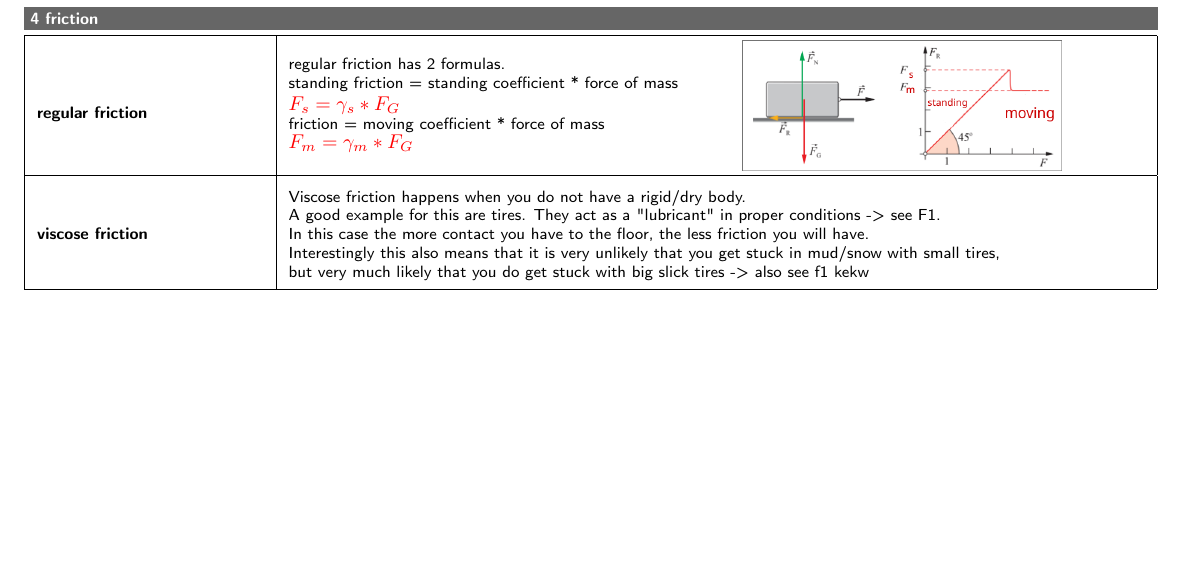
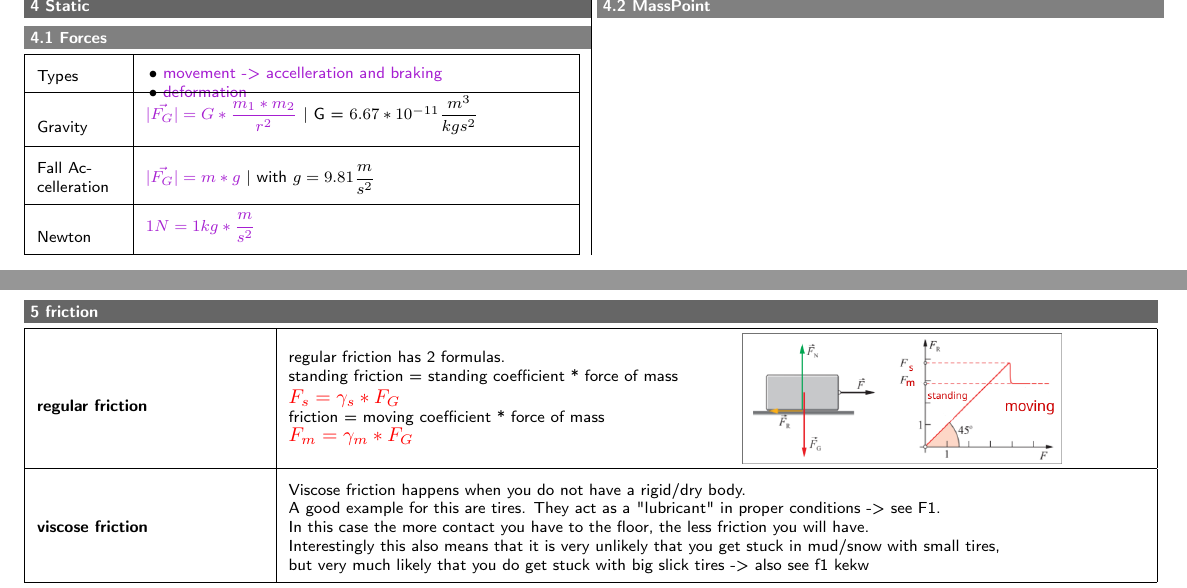
Before and after one commit to DashieTM/ost-3semester, a LaTeX document (physics/physics.tex): part of page 2 of 7 before the commit and two parts of pages 2 and 3 of 8 after it, the two joined at a grey line, cut at the place of the change, the shorter picture padded with empty space. Compiled offline with pdfLaTeX.

Commit message:
exam phys: static

```diff
--- a/physics/physics.tex
+++ b/physics/physics.tex
@@ -40,7 +40,43 @@ This will return 0 when used in a right angle as \(cos(90)\) is 0!\\
+\section{Static}
+\subsection{Forces}
+\begin{tabular}{|m{0.15\linewidth}|m{0.75\linewidth}|}
 \hline
+Types  &
+\vspace{2mm}
+\begin{itemize}
+\item \textcolor{purple}{movement -> accelleration and braking}
+\item \textcolor{purple}{deformation}
+\vspace{-3mm}
+\end{itemize}\\
+\hline
+Gravity &
+\textcolor{purple}{\( |\vec{F_G}| = G * \dfrac{m_1 * m_2}{r^2} \)} |
+G = \(6.67 * 10^{-11}\dfrac{m^3}{kgs^2}\)\vspace{2mm}\\
+\hline
+Fall Accelleration &
+\textcolor{purple}{\(|\vec{F_G}| = m * g\)} | with \(g = 9.81\dfrac{m}{s^2}\)
+\\
+\hline
+Newton &
+\textcolor{purple}{\(1N = 1kg * \dfrac{m}{s^2}\)}\vspace{2mm}
+\\
 \hline
 \end{tabular}
-\end{table}
+\subsection{MassPoint}
+\begin{tabular}{|m{0.15\linewidth}|m{0.75\linewidth}|}
+\hline
+
+\hline
+
+\hline
+
+\hline
+
+\hline
+
+\hline
+\end{tabular}
+\end{multicols}
 \pagebreak
 \begin{table}
 \section{friction}
```
Also changed, not shown: physics/Makefile, physics/physics.tex (4 more changed lines).
